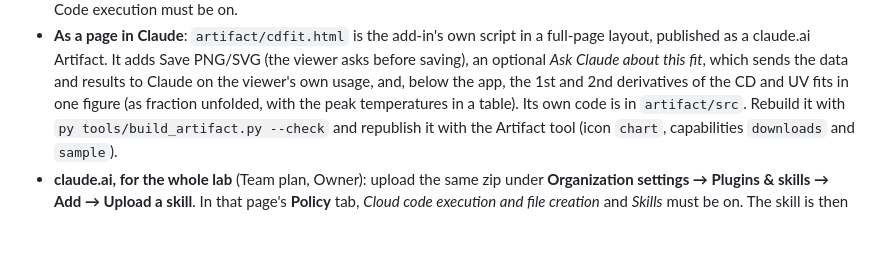
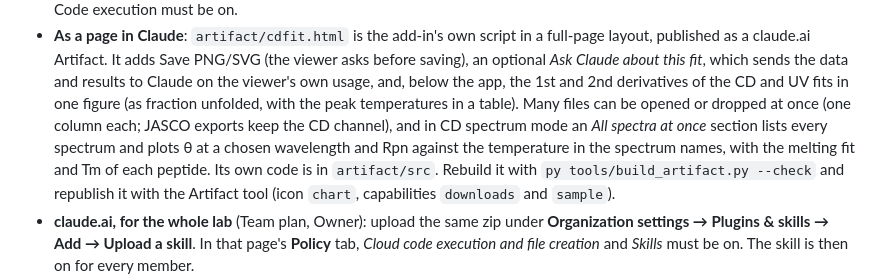
Before and after one commit to michael100j-web/cdfit, a Markdown page: README.md, the part around the change. GitHub-like rendering; blank space fills up the shorter version.

Commit message:
README: many spectra at once on the page
Co-Authored-By: Claude Opus 5.5 <noreply@anthropic.com>

```diff
--- a/README.md
+++ b/README.md
@@ -34,7 +34,10 @@ CD Fit graphs that are already in a Word document.
   claude.ai Artifact. It adds Save PNG/SVG (the viewer asks before saving), an optional *Ask Claude about this
   fit*, which sends the data and results to Claude on the viewer's own usage, and, below the app, the 1st and
   2nd derivatives of the CD and UV fits in one figure (as fraction unfolded, with the peak temperatures in a
-  table). Its own code is in `artifact/src`. Rebuild it with
+  table). Many files can be opened or dropped at once (one column each; JASCO exports keep the CD channel), and
+  in CD spectrum mode an *All spectra at once* section lists every spectrum and plots θ at a chosen wavelength
+  and Rpn against the temperature in the spectrum names, with the melting fit and Tm of each peptide. Its own
+  code is in `artifact/src`. Rebuild it with
   `py tools/build_artifact.py --check` and republish it with the Artifact tool (icon `chart`, capabilities
   `downloads` and `sample`).
 - **claude.ai, for the whole lab** (Team plan, Owner): upload the same zip under **Organization settings →
```
